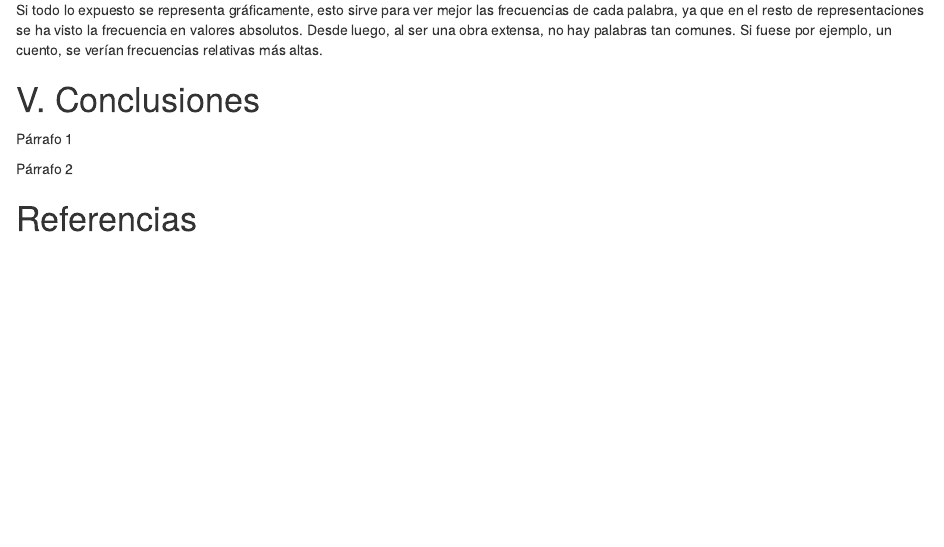
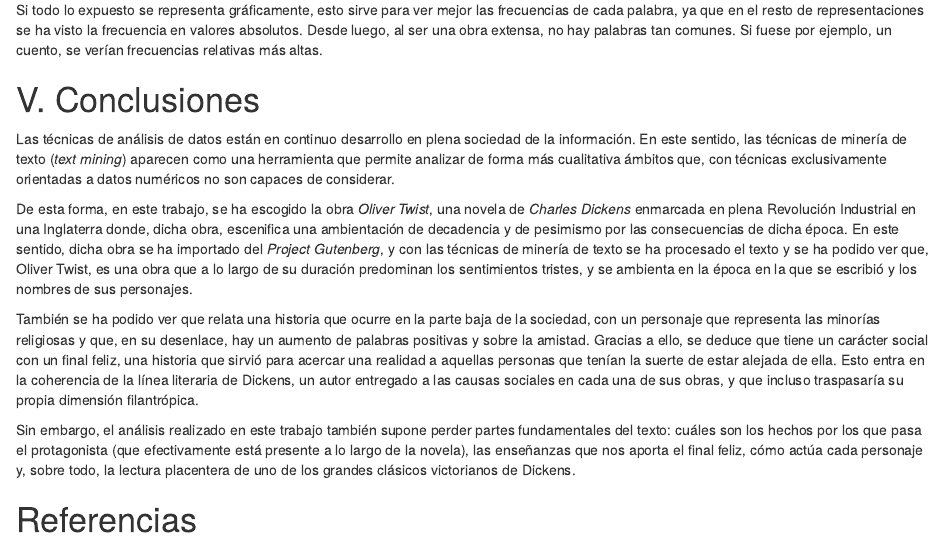
Before and after one commit to sperezpujol/textmining, an R Markdown document (textmining.Rmd): the page in a window 1100 px wide, from 2260 px down. Rendered offline with R 4.5, knitr and Pandoc, with nearby package versions; the code chunks are not run, so their results and figures are left out; drawn as R Markdown's standard HTML page in place of the format the file asks for.

Commit message:
Update textmining.Rmd

```diff
--- a/textmining.Rmd
+++ b/textmining.Rmd
@@ -360,9 +360,13 @@ ggplot(frequency,
 
 # V. Conclusiones
 
-Párrafo 1
+Las técnicas de análisis de datos están en continuo desarrollo en plena sociedad de la información. En este sentido, las técnicas de minería de texto (*text mining*) aparecen como una herramienta que permite analizar de forma más cualitativa ámbitos que, con técnicas exclusivamente orientadas a datos numéricos no son capaces de considerar.
 
-Párrafo 2
+De esta forma, en este trabajo, se ha escogido la obra _Oliver Twist_, una novela de _Charles Dickens_ enmarcada en plena Revolución Industrial en una Inglaterra donde, dicha obra, escenifica una ambientación de decadencia y de pesimismo por las consecuencias de dicha época. En este sentido, dicha obra se ha importado del _Project Gutenberg_, y con las técnicas de minería de texto se ha procesado el texto y se ha podido ver que, Oliver Twist, es una obra que a lo largo de su duración predominan los sentimientos tristes, y se ambienta en la época en la que se escribió y los nombres de sus personajes.
+
+También se ha podido ver que relata una historia que ocurre en la parte baja de la sociedad, con un personaje que representa las minorías religiosas y que, en su desenlace, hay un aumento de palabras positivas y sobre la amistad. Gracias a ello, se deduce que tiene un carácter social con un final feliz, una historia que sirvió para acercar una realidad a aquellas personas que tenían la suerte de estar alejada de ella. Esto entra en la coherencia de la línea literaria de Dickens, un autor entregado a las causas sociales en cada una de sus obras, y que incluso traspasaría su propia dimensión filantrópica.
+
+Sin embargo, el análisis realizado en este trabajo también supone perder partes fundamentales del texto: cuáles son los hechos por los que pasa el protagonista (que efectivamente está presente a lo largo de la novela), las enseñanzas que nos aporta el final feliz, cómo actúa cada personaje y, sobre todo, la lectura placentera de uno de los grandes clásicos victorianos de Dickens.
 
 # Referencias
 
```
